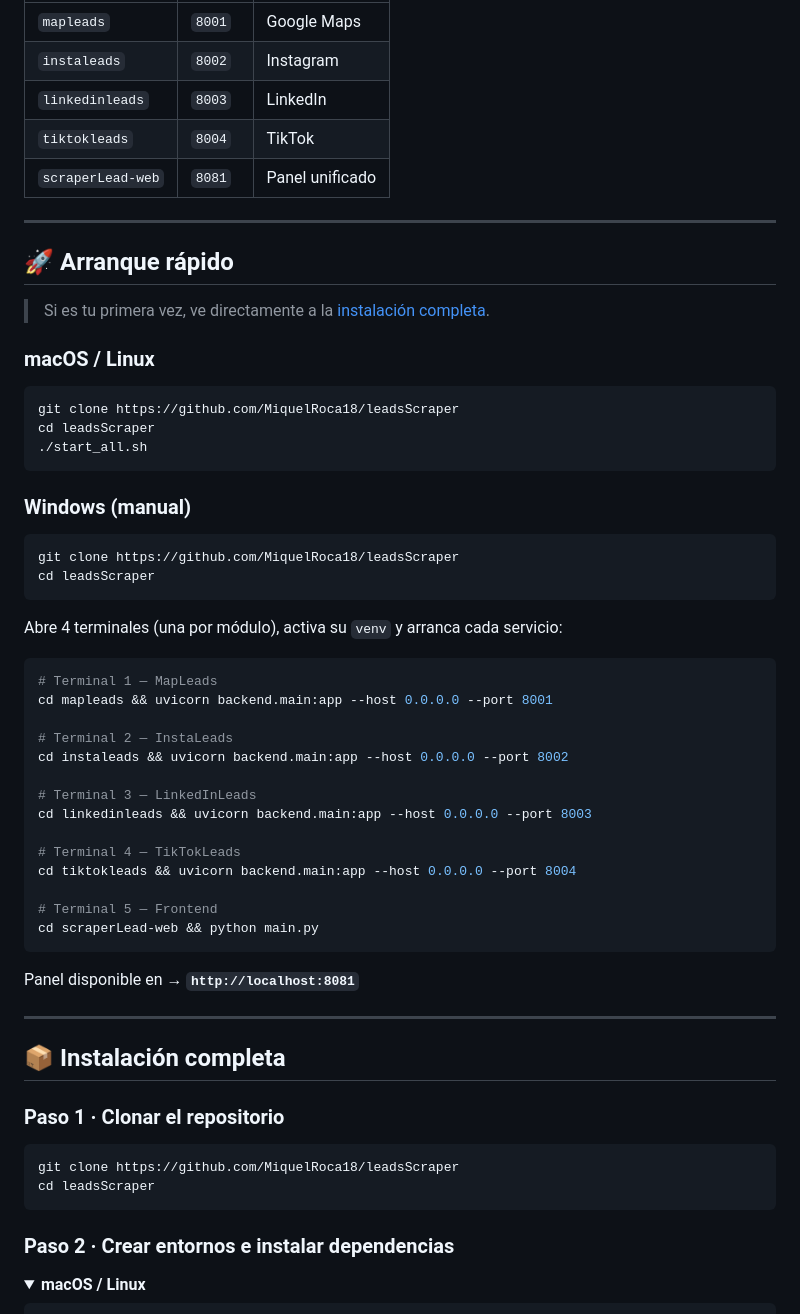
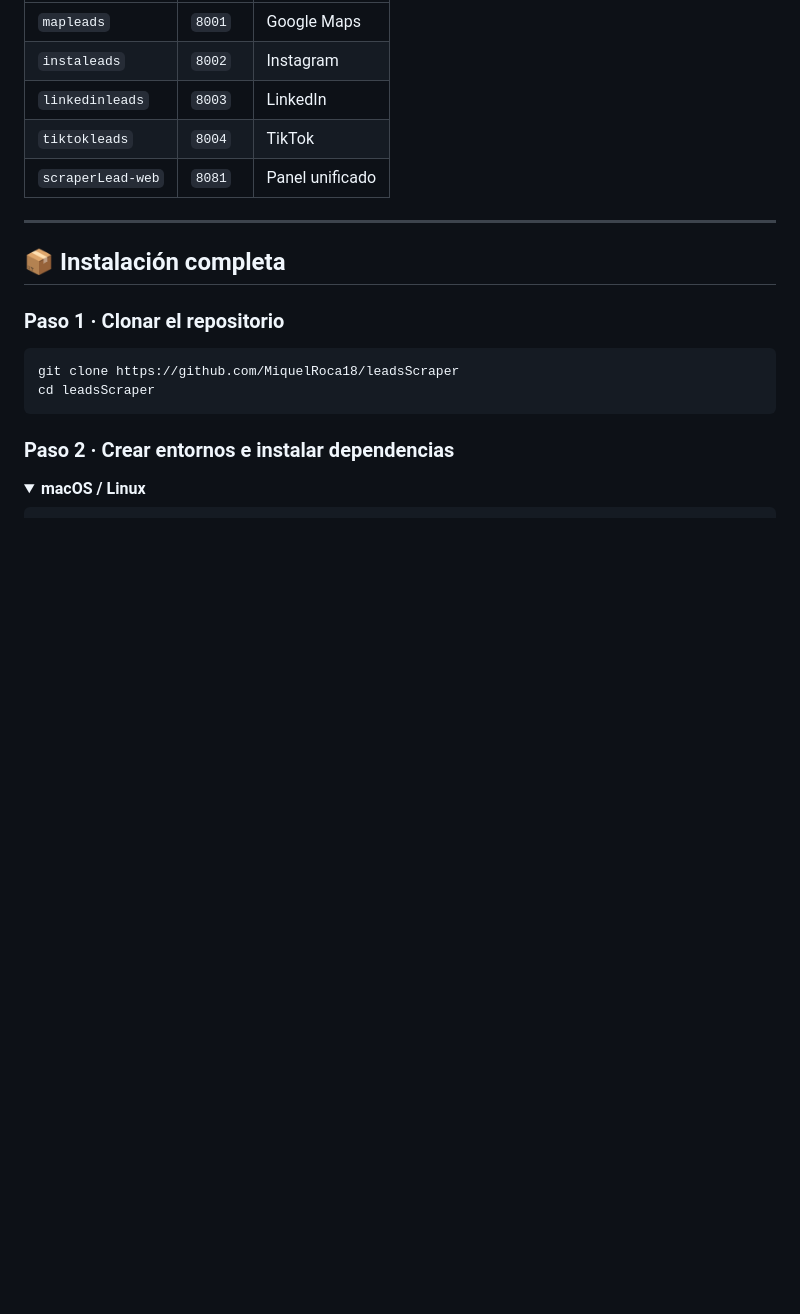
Before and after one commit to MiquelRoca18/leadsScraper, a Markdown page: README.md, the part around the change. GitHub-like rendering; folded sections open; blank space fills up the shorter version.

````diff
--- a/README.md
+++ b/README.md
@@ -26,48 +26,6 @@ leadsScraper es una plataforma modular de scraping con **3 backends independient
 | `linkedinleads` | `8003` | LinkedIn |
 | `tiktokleads` | `8004` | TikTok |
 | `scraperLead-web` | `8081` | Panel unificado |
-
----
-
-## 🚀 Arranque rápido
-
-> Si es tu primera vez, ve directamente a la [instalación completa](#-instalación-completa).
-
-### macOS / Linux
-
-```bash
-git clone https://github.com/MiquelRoca18/leadsScraper
-cd leadsScraper
-./start_all.sh
-```
-
-### Windows (manual)
-
-```cmd
-git clone https://github.com/MiquelRoca18/leadsScraper
-cd leadsScraper
-```
-
-Abre 4 terminales (una por módulo), activa su `venv` y arranca cada servicio:
-
-```bash
-# Terminal 1 — MapLeads
-cd mapleads && uvicorn backend.main:app --host 0.0.0.0 --port 8001
-
-# Terminal 2 — InstaLeads
-cd instaleads && uvicorn backend.main:app --host 0.0.0.0 --port 8002
-
-# Terminal 3 — LinkedInLeads
-cd linkedinleads && uvicorn backend.main:app --host 0.0.0.0 --port 8003
-
-# Terminal 4 — TikTokLeads
-cd tiktokleads && uvicorn backend.main:app --host 0.0.0.0 --port 8004
-
-# Terminal 5 — Frontend
-cd scraperLead-web && python main.py
-```
-
-Panel disponible en → **`http://localhost:8081`**
 
 ---
 
````
